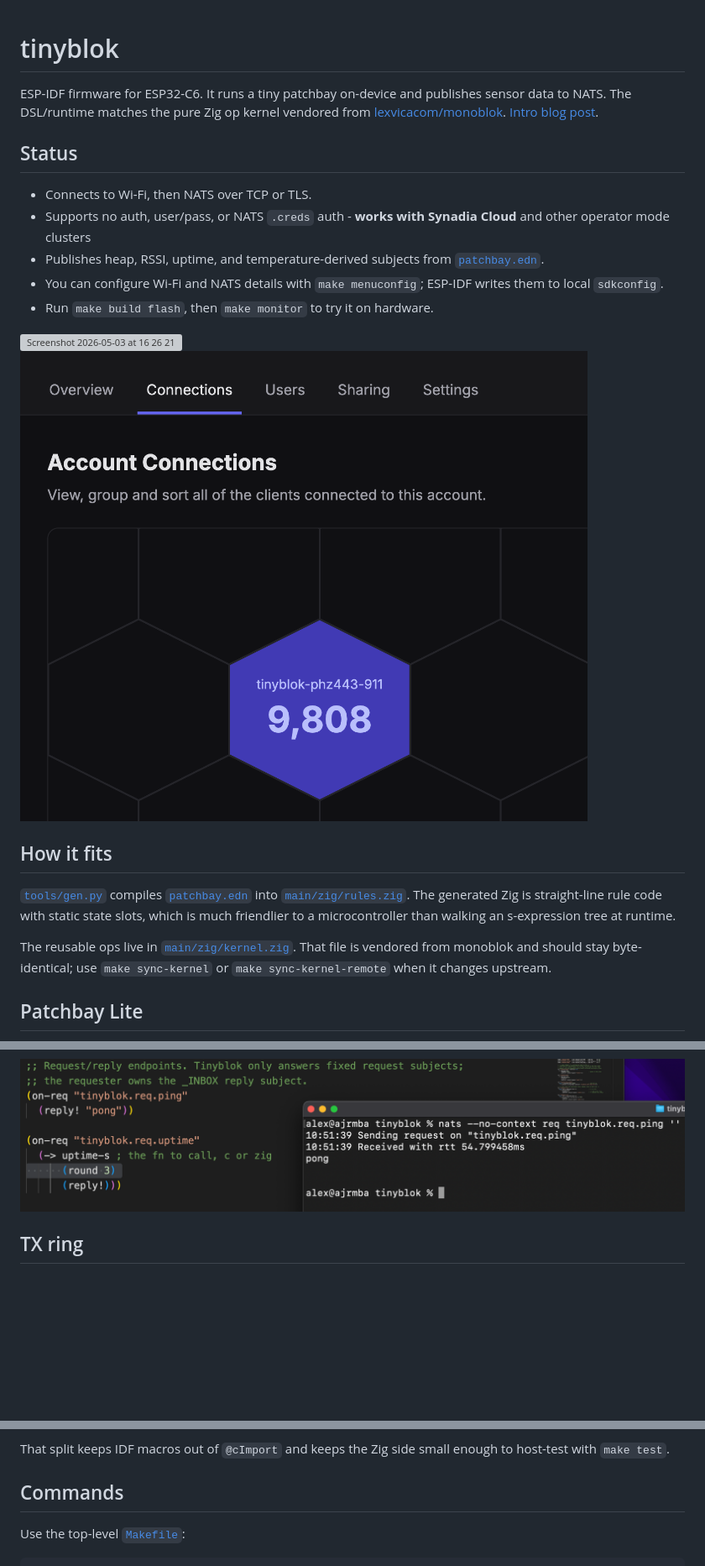
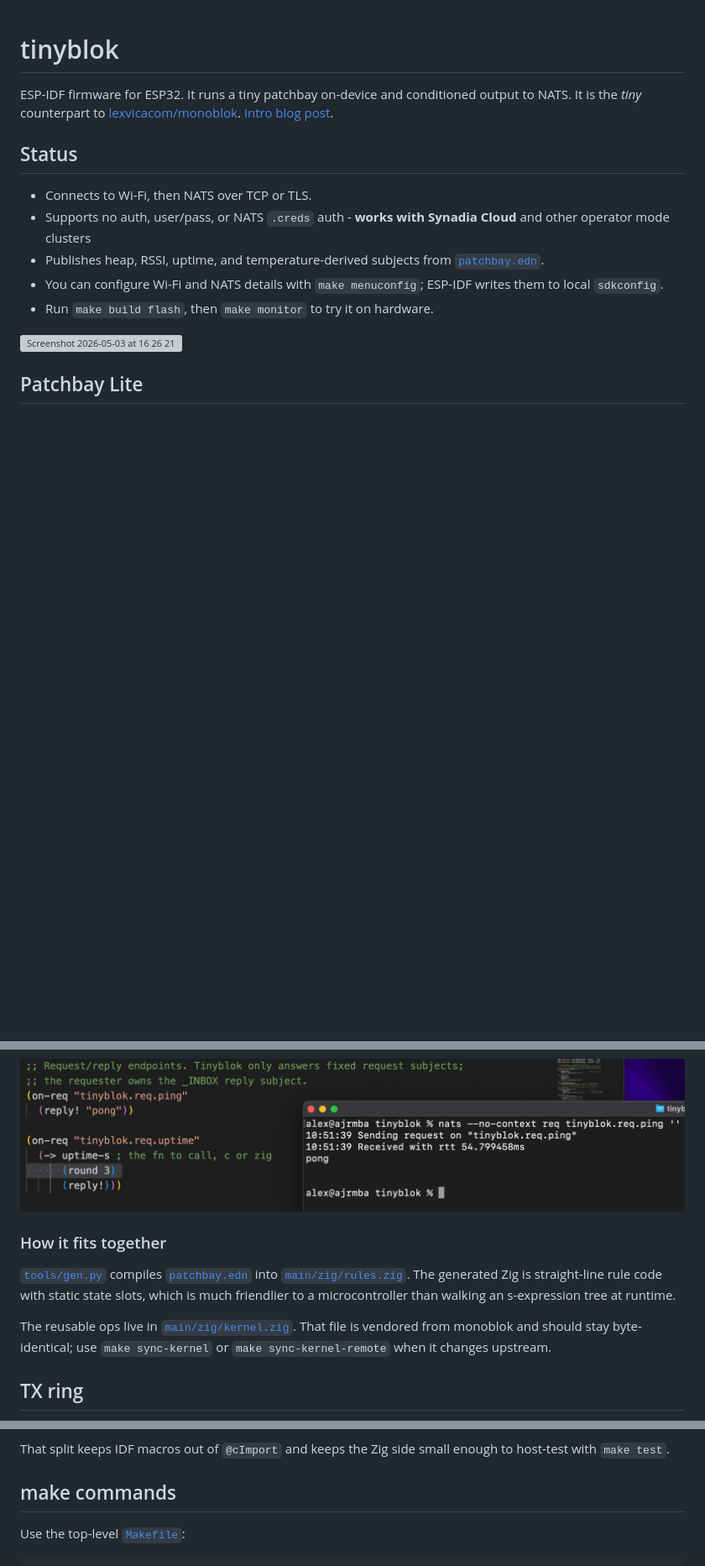
Before and after one commit to lexvicacom/tinyblok, a Markdown page: README.md, 3 parts joined by grey strips. Shown at 84% size. Drawn GitHub-style; blank space fills up the shorter version; grey boxes are pictures that could not be loaded.

```diff
--- a/README.md
+++ b/README.md
@@ -1,6 +1,6 @@
 # tinyblok
 
-ESP-IDF firmware for ESP32-C6. It runs a tiny patchbay on-device and publishes sensor data to NATS. The DSL/runtime matches the pure Zig op kernel vendored from [lexvicacom/monoblok](https://github.com/lexvicacom/monoblok). [Intro blog post](https://alexjreid.dev/posts/tinyblok/).
+ESP-IDF firmware for ESP32. It runs a tiny patchbay on-device and conditioned output to NATS. It is the _tiny_ counterpart to [lexvicacom/monoblok](https://github.com/lexvicacom/monoblok). [Intro blog post](https://alexjreid.dev/posts/tinyblok/).
 
 ## Status
 
@@ -11,14 +11,6 @@ ESP-IDF firmware for ESP32-C6. It runs a tiny patchbay on-device and publishes s
 - Run `make build flash`, then `make monitor` to try it on hardware.
 
 <img width="1145" height="630" alt="Screenshot 2026-05-03 at 16 26 21" src="https://github.com/user-attachments/assets/b3b0980e-fd8d-4564-9d7a-4d0aae1448ed" />
-
-<img width="1254" height="1038" alt="Synadia Cloud connections view showing tinyblok connected" src="./docs/scl.png" />
-
-## How it fits
-
-[`tools/gen.py`](./tools/gen.py) compiles [`patchbay.edn`](./patchbay.edn) into [`main/zig/rules.zig`](./main/zig/rules.zig). The generated Zig is straight-line rule code with static state slots, which is much friendlier to a microcontroller than walking an s-expression tree at runtime.
-
-The reusable ops live in [`main/zig/kernel.zig`](./main/zig/kernel.zig). That file is vendored from monoblok and should stay byte-identical; use `make sync-kernel` or `make sync-kernel-remote` when it changes upstream.
 
 ## Patchbay Lite
 
@@ -149,6 +141,12 @@ nats req tinyblok.req.hello-zig tinyhi
 
 <img width="1145" height="630" alt="NATS request/reply ping example" src="./docs/pong.png" />
 
+### How it fits together
+
+[`tools/gen.py`](./tools/gen.py) compiles [`patchbay.edn`](./patchbay.edn) into [`main/zig/rules.zig`](./main/zig/rules.zig). The generated Zig is straight-line rule code with static state slots, which is much friendlier to a microcontroller than walking an s-expression tree at runtime.
+
+The reusable ops live in [`main/zig/kernel.zig`](./main/zig/kernel.zig). That file is vendored from monoblok and should stay byte-identical; use `make sync-kernel` or `make sync-kernel-remote` when it changes upstream.
+
 ## TX ring
 
 [`main/zig/tx_ring.zig`](./main/zig/tx_ring.zig) sits between rule eval and the NATS socket. `publish!` queues a subject/payload record; [`main/zig/main.zig`](./main/zig/main.zig) drains it through [`main/c/nats.c`](./main/c/nats.c). If Wi-Fi or the broker stalls, the ring drops the oldest samples rather than blocking rule evaluation.
@@ -159,7 +157,7 @@ nats req tinyblok.req.hello-zig tinyhi
 
 That split keeps IDF macros out of `@cImport` and keeps the Zig side small enough to host-test with `make test`.
 
-## Commands
+## make commands
 
 Use the top-level [`Makefile`](./Makefile):
 
```
